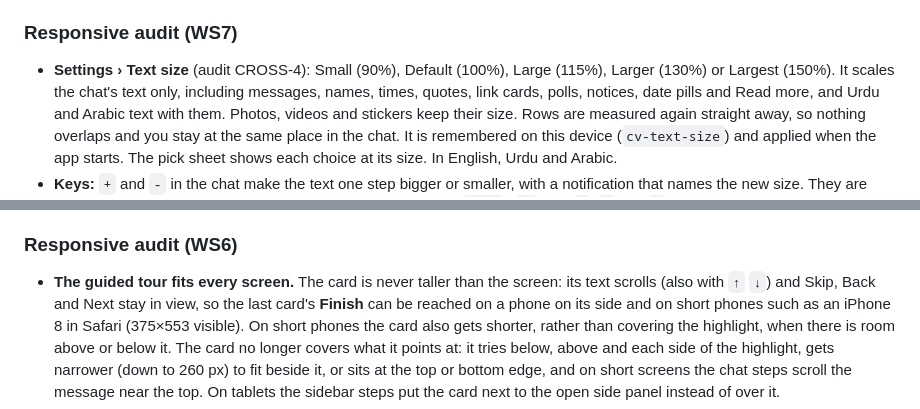
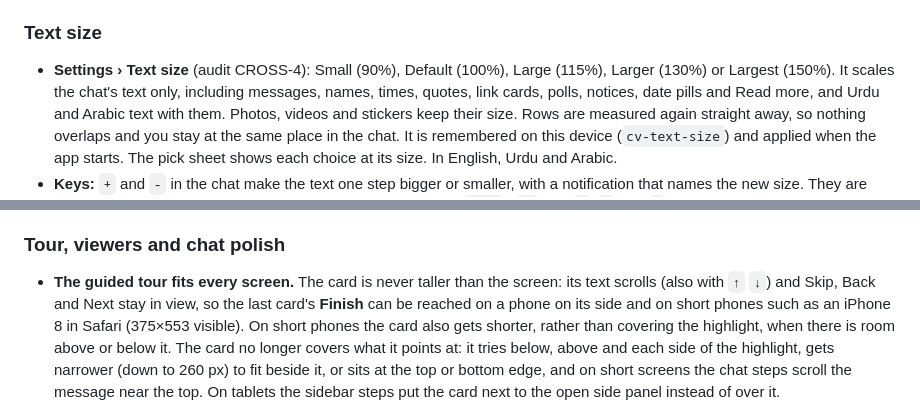
Before and after one commit to chuzair598337/whatsapp-chat-viewer, a Markdown page: CHANGELOG.md, 2 parts joined by grey strips. Drawn GitHub-style.

```diff
--- a/CHANGELOG.md
+++ b/CHANGELOG.md
@@ -82,7 +84,7 @@
 - The start screen is wider (680 px) with slightly larger text from 1600 px.
 - Sample chat: no new lines; the existing Trip report message, photos, location and starred messages show these changes.
 
-### Responsive audit (WS7)
+### Text size
 
 - **Settings › Text size** (audit CROSS-4): Small (90%), Default (100%), Large (115%), Larger (130%) or Largest (150%). It scales the chat's text only, including messages, names, times, quotes, link cards, polls, notices, date pills and Read more, and Urdu and Arabic text with them. Photos, videos and stickers keep their size. Rows are measured again straight away, so nothing overlaps and you stay at the same place in the chat. It is remembered on this device (`cv-text-size`) and applied when the app starts. The pick sheet shows each choice at its size. In English, Urdu and Arabic.
 - **Keys:** `+` and `-` in the chat make the text one step bigger or smaller, with a notification that names the new size. They are single keys, so Settings › Single-key shortcuts turns them off. `Ctrl` / `⌘` with `+`, `-` and `0` are left to the browser's page zoom. The Text size row shows the keys on a computer, and they are in the Keyboard shortcuts list.
@@ -90,7 +92,7 @@
 - The guided tour's Settings step and the Settings privacy note mention the text size, in English, Urdu and Arabic.
 - Sample chat: no new line. The setting applies to every message already in it; open the sample chat, then Settings › Text size, or press `+`.
 
-### Responsive audit (WS6)
+### Tour, viewers and chat polish
 
 - **The guided tour fits every screen.** The card is never taller than the screen: its text scrolls (also with `↑` `↓`) and Skip, Back and Next stay in view, so the last card's **Finish** can be reached on a phone on its side and on short phones such as an iPhone 8 in Safari (375×553 visible). On short phones the card also gets shorter, rather than covering the highlight, when there is room above or below it. The card no longer covers what it points at: it tries below, above and each side of the highlight, gets narrower (down to 260 px) to fit beside it, or sits at the top or bottom edge, and on short screens the chat steps scroll the message near the top. On tablets the sidebar steps put the card next to the open side panel instead of over it.
 - **Tour, Settings step:** the card sits next to the Settings sheet when there is room; otherwise only **You are** is highlighted, with the card below it, so the card no longer covers the Settings it describes (also with the wider two-column Settings on large screens). Highlights are cut to the box that scrolls them, so they no longer run past the bottom of the sheet.
```
Also changed, not shown: other parts of CHANGELOG.md (+8 -6 lines).
